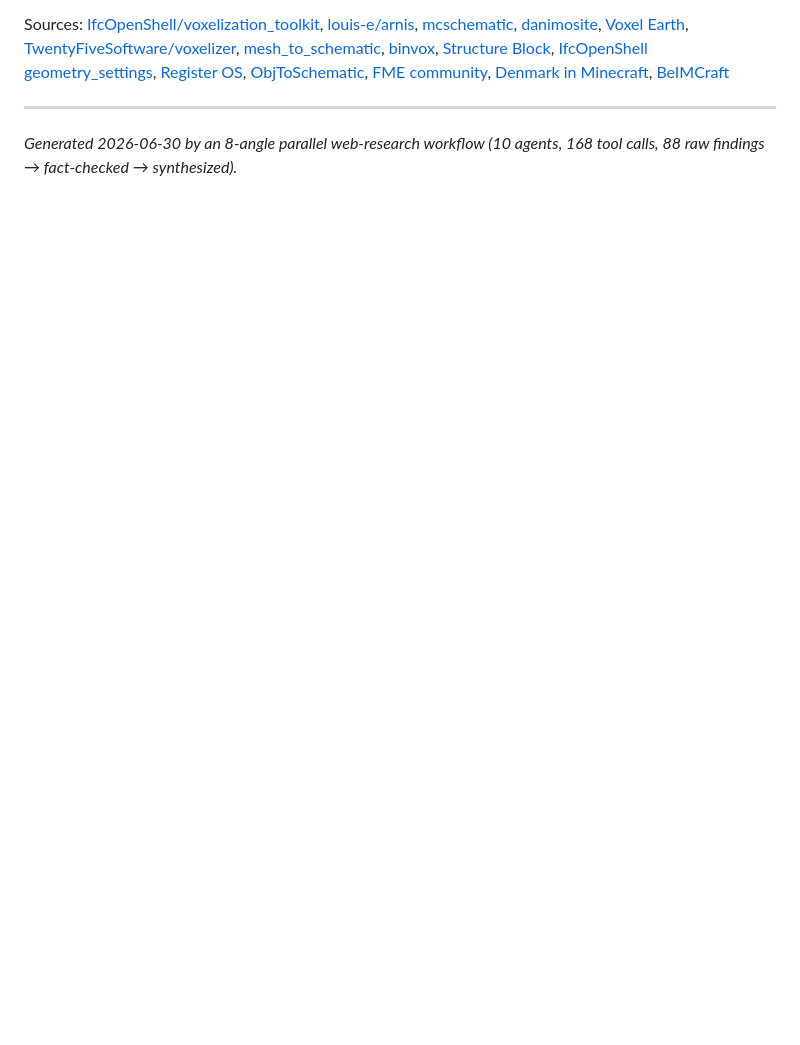
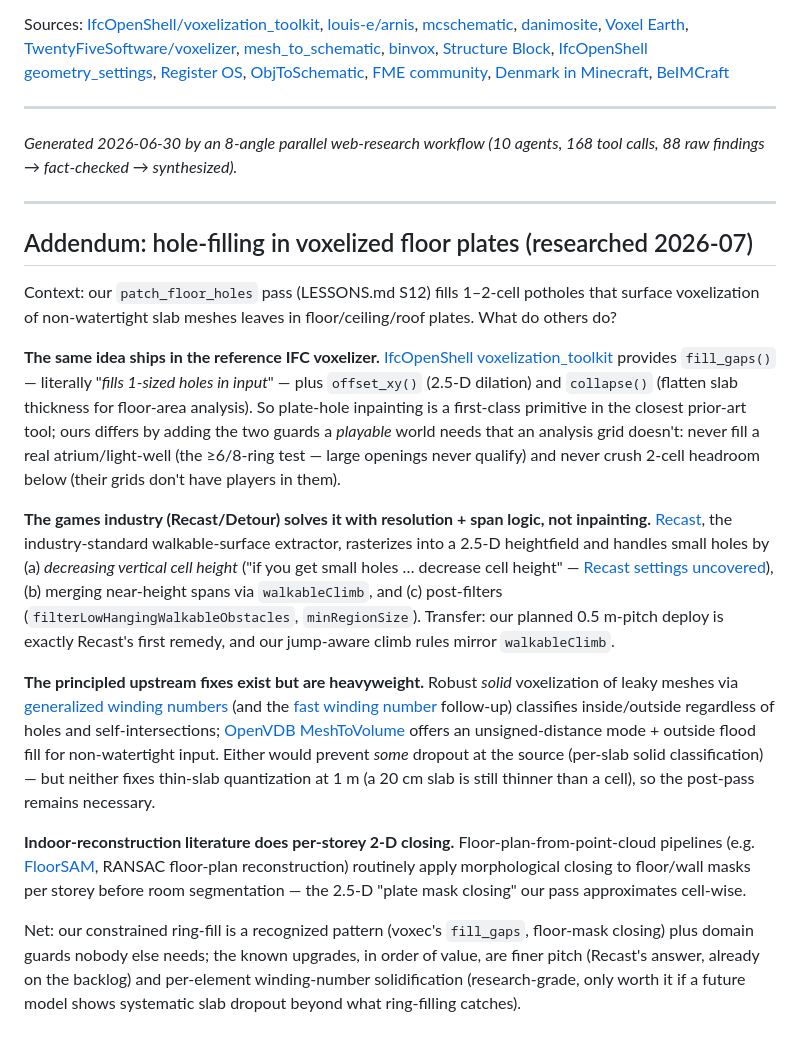
Before and after one commit to ahzs645/bimmer, a Markdown page: PRIOR_ART.md, the part around the change. Drawn GitHub-style; blank space fills up the shorter version.

Commit message:
PRIOR_ART: survey how others fill holes in voxelized floor plates
Researched hole-filling practice to sanity-check patch_floor_holes:
IfcOpenShell's voxelization_toolkit ships fill_gaps()/offset_xy() as
first-class ops (same idea, minus our atrium and headroom guards);
Recast/Detour handles walkable-surface holes with finer vertical cells
and walkableClimb span merging rather than inpainting; generalized /
fast winding numbers and OpenVDB's unsigned-distance MeshToVolume are
the principled upstream fixes for leaky meshes but don't solve thin-slab
quantization at 1 m; indoor-reconstruction pipelines do per-storey
morphological closing on floor masks. Conclusion recorded: our
constrained ring-fill is a recognized pattern with domain guards, and
the ranked upgrades are finer pitch first, winding-number
solidification only if a future model drops slabs systematically.

Co-Authored-By: Claude Fable 5 <noreply@anthropic.com>
Claude-Session: https://claude.ai/code/session_01EQDBGs71mEkCiXNXvzMJsg

```diff
--- a/PRIOR_ART.md
+++ b/PRIOR_ART.md
@@ -149,3 +149,58 @@ Sources: [IfcOpenShell/voxelization_toolkit](https://github.com/IfcOpenShell/vox
 ---
 
 *Generated 2026-06-30 by an 8-angle parallel web-research workflow (10 agents, 168 tool calls, 88 raw findings → fact-checked → synthesized).*
+
+---
+
+## Addendum: hole-filling in voxelized floor plates (researched 2026-07)
+
+Context: our `patch_floor_holes` pass (LESSONS.md S12) fills 1–2-cell
+potholes that surface voxelization of non-watertight slab meshes leaves in
+floor/ceiling/roof plates. What do others do?
+
+**The same idea ships in the reference IFC voxelizer.**
+[IfcOpenShell voxelization_toolkit](https://github.com/IfcOpenShell/voxelization_toolkit)
+provides `fill_gaps()` — literally "*fills 1-sized holes in input*" — plus
+`offset_xy()` (2.5-D dilation) and `collapse()` (flatten slab thickness for
+floor-area analysis). So plate-hole inpainting is a first-class primitive in
+the closest prior-art tool; ours differs by adding the two guards a
+*playable* world needs that an analysis grid doesn't: never fill a real
+atrium/light-well (the ≥6/8-ring test — large openings never qualify) and
+never crush 2-cell headroom below (their grids don't have players in them).
+
+**The games industry (Recast/Detour) solves it with resolution + span
+logic, not inpainting.**
+[Recast](https://github.com/recastnavigation/recastnavigation), the
+industry-standard walkable-surface extractor, rasterizes into a 2.5-D
+heightfield and handles small holes by (a) *decreasing vertical cell
+height* ("if you get small holes … decrease cell height" —
+[Recast settings uncovered](http://digestingduck.blogspot.com/2009/08/recast-settings-uncovered.html)),
+(b) merging near-height spans via `walkableClimb`, and (c) post-filters
+(`filterLowHangingWalkableObstacles`, `minRegionSize`). Transfer: our
+planned 0.5 m-pitch deploy is exactly Recast's first remedy, and our
+jump-aware climb rules mirror `walkableClimb`.
+
+**The principled upstream fixes exist but are heavyweight.**
+Robust *solid* voxelization of leaky meshes via
+[generalized winding numbers](https://www.researchgate.net/publication/262165781_Robust_Inside-Outside_Segmentation_Using_Generalized_Winding_Numbers)
+(and the [fast winding number](https://dl.acm.org/doi/10.1145/3197517.3201337)
+follow-up) classifies inside/outside regardless of holes and
+self-intersections; [OpenVDB MeshToVolume](https://www.openvdb.org/documentation/doxygen/MeshToVolume_8h.html)
+offers an unsigned-distance mode + outside flood fill for non-watertight
+input. Either would prevent *some* dropout at the source (per-slab solid
+classification) — but neither fixes thin-slab quantization at 1 m (a 20 cm
+slab is still thinner than a cell), so the post-pass remains necessary.
+
+**Indoor-reconstruction literature does per-storey 2-D closing.**
+Floor-plan-from-point-cloud pipelines (e.g.
+[FloorSAM](https://arxiv.org/pdf/2509.15750), RANSAC floor-plan
+reconstruction) routinely apply morphological closing to floor/wall masks
+per storey before room segmentation — the 2.5-D "plate mask closing" our
+pass approximates cell-wise.
+
+Net: our constrained ring-fill is a recognized pattern (voxec's
+`fill_gaps`, floor-mask closing) plus domain guards nobody else needs;
+the known upgrades, in order of value, are finer pitch (Recast's answer,
+already on the backlog) and per-element winding-number solidification
+(research-grade, only worth it if a future model shows systematic slab
+dropout beyond what ring-filling catches).
```
